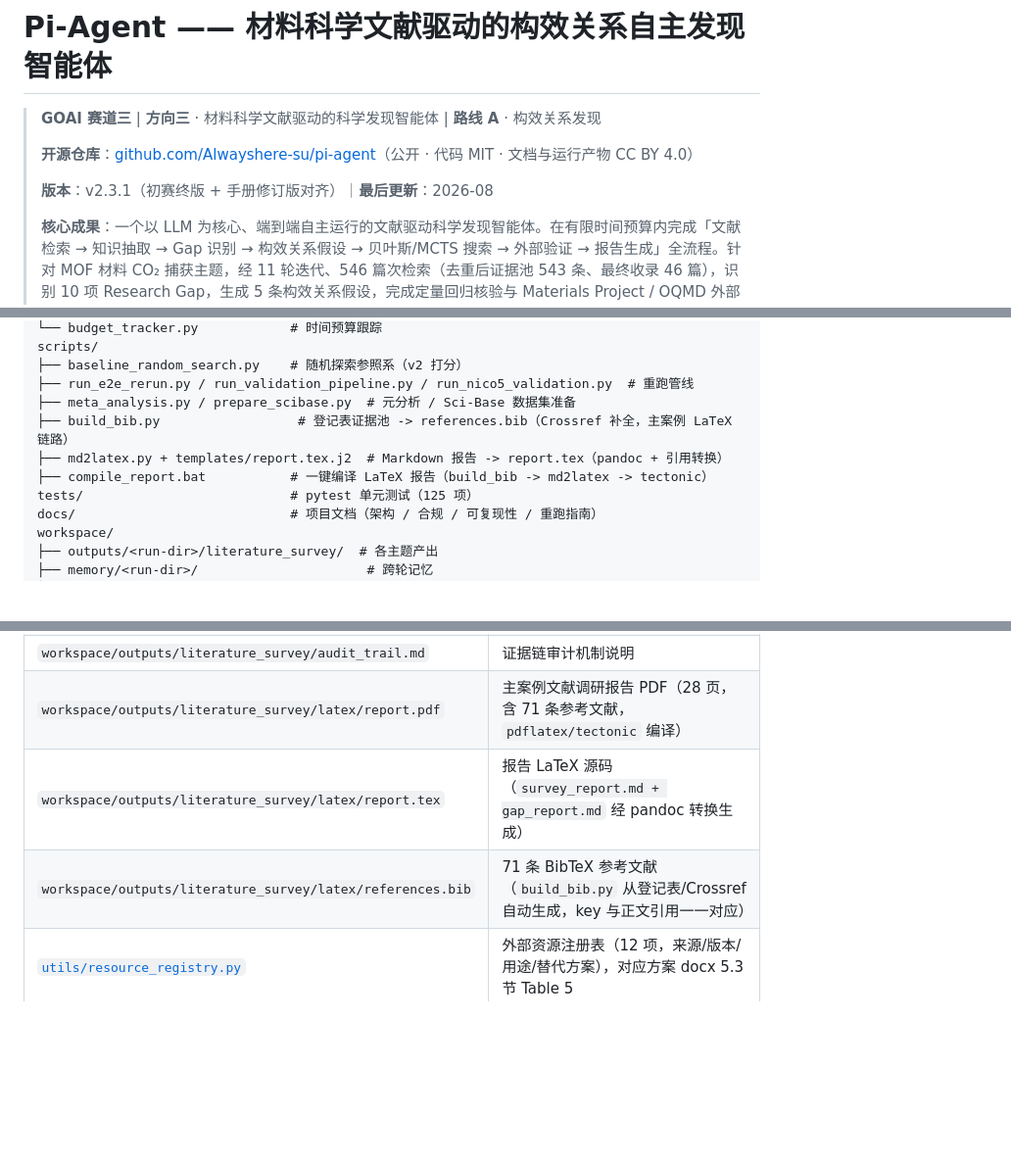
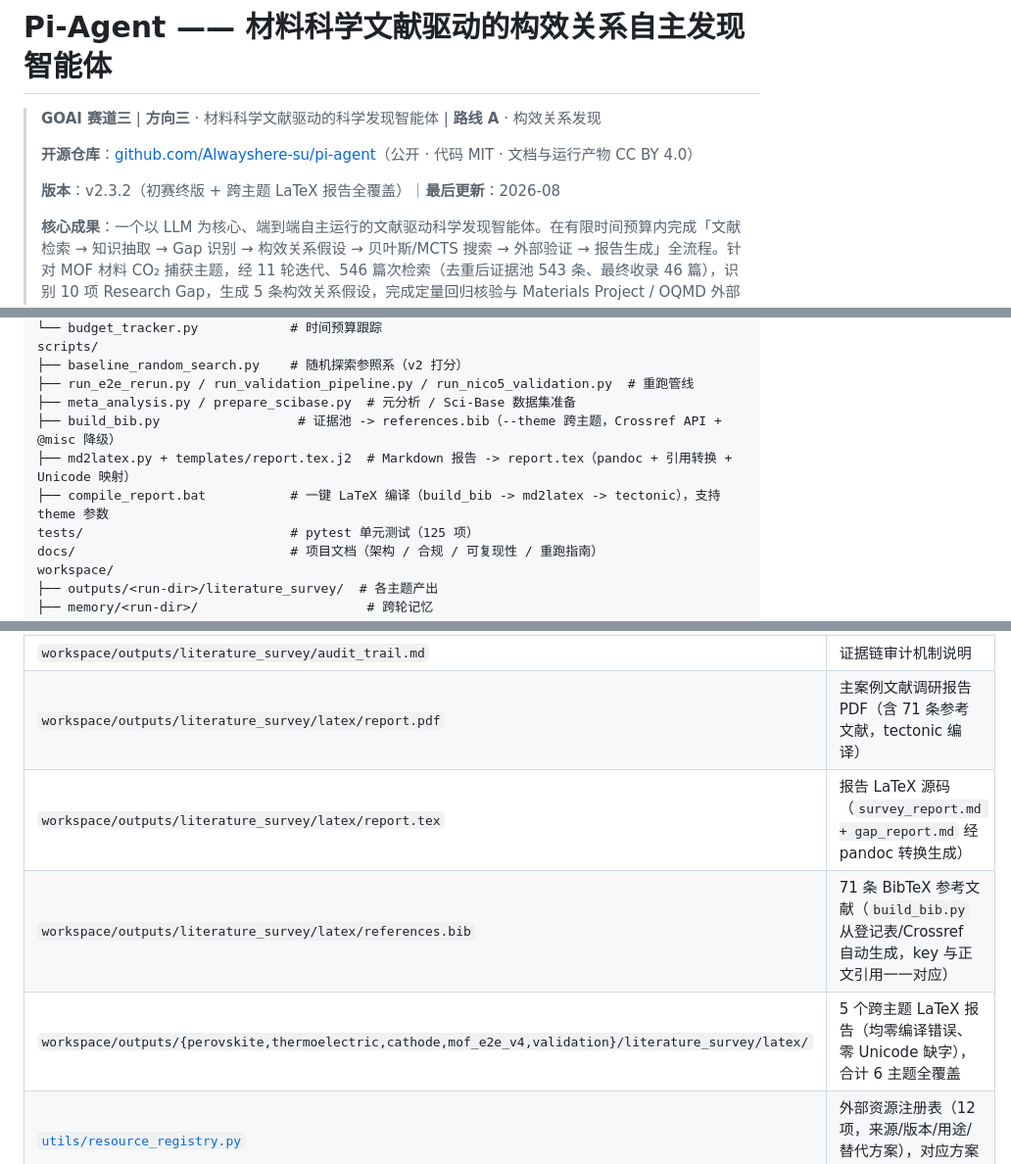
Before and after one commit to Alwayshere-su/pi-agent, a Markdown page: README.md, 3 parts joined by grey strips. Shown at 98% size. Rendered like a GitHub page; blank space fills up the shorter version.

Commit message:
docs: v2.3.2 — cross-theme LaTeX pipeline documented, 6 themes in README

```diff
--- a/README.md
+++ b/README.md
@@ -4,7 +4,7 @@
 >
 > **开源仓库**：[github.com/Alwayshere-su/pi-agent](https://github.com/Alwayshere-su/pi-agent)（公开 · 代码 MIT · 文档与运行产物 CC BY 4.0）
 >
-> **版本**：v2.3.1（初赛终版 + 手册修订版对齐）｜**最后更新**：2026-08
+> **版本**：v2.3.2（初赛终版 + 跨主题 LaTeX 报告全覆盖）｜**最后更新**：2026-08
 >
 > **核心成果**：一个以 LLM 为核心、端到端自主运行的文献驱动科学发现智能体。在有限时间预算内完成「文献检索 → 知识抽取 → Gap 识别 → 构效关系假设 → 贝叶斯/MCTS 搜索 → 外部验证 → 报告生成」全流程。针对 MOF 材料 CO₂ 捕获主题，经 11 轮迭代、546 篇次检索（去重后证据池 543 条、最终收录 46 篇），识别 10 项 Research Gap，生成 5 条构效关系假设，完成定量回归核验与 Materials Project / OQMD 外部交叉验证——流程完整、发现有效、引用干净、证据链可审计。
 
@@ -233,9 +233,9 @@ scripts/
 ├── baseline_random_search.py    # 随机探索参照系（v2 打分）
 ├── run_e2e_rerun.py / run_validation_pipeline.py / run_nico5_validation.py  # 重跑管线
 ├── meta_analysis.py / prepare_scibase.py  # 元分析 / Sci-Base 数据集准备
-├── build_bib.py                  # 登记表证据池 -> references.bib（Crossref 补全，主案例 LaTeX 链路）
-├── md2latex.py + templates/report.tex.j2  # Markdown 报告 -> report.tex（pandoc + 引用转换）
-├── compile_report.bat           # 一键编译 LaTeX 报告（build_bib -> md2latex -> tectonic）
+├── build_bib.py                  # 证据池 -> references.bib（--theme 跨主题，Crossref API + @misc 降级）
+├── md2latex.py + templates/report.tex.j2  # Markdown 报告 -> report.tex（pandoc + 引用转换 + Unicode 映射）
+├── compile_report.bat           # 一键 LaTeX 编译（build_bib -> md2latex -> tectonic），支持 theme 参数
 tests/                           # pytest 单元测试（125 项）
 docs/                            # 项目文档（架构 / 合规 / 可复现性 / 重跑指南）
 workspace/
@@ -278,9 +278,10 @@ workspace/
 | `workspace/outputs/literature_survey/paper_register.md` | 文献登记表（546 篇次口径说明 + 543 条证据池） |
 | `workspace/outputs/literature_survey/discovery/` | 假设、搜索记录、定量验证、参照系、外部验证（docx 全部数字的证据源） |
 | `workspace/outputs/literature_survey/audit_trail.md` | 证据链审计机制说明 |
-| `workspace/outputs/literature_survey/latex/report.pdf` | 主案例文献调研报告 PDF（28 页，含 71 条参考文献，`pdflatex/tectonic` 编译） |
+| `workspace/outputs/literature_survey/latex/report.pdf` | 主案例文献调研报告 PDF（含 71 条参考文献，tectonic 编译） |
 | `workspace/outputs/literature_survey/latex/report.tex` | 报告 LaTeX 源码（`survey_report.md + gap_report.md` 经 pandoc 转换生成） |
 | `workspace/outputs/literature_survey/latex/references.bib` | 71 条 BibTeX 参考文献（`build_bib.py` 从登记表/Crossref 自动生成，key 与正文引用一一对应） |
+| `workspace/outputs/{perovskite,thermoelectric,cathode,mof_e2e_v4,validation}/literature_survey/latex/` | 5 个跨主题 LaTeX 报告（均零编译错误、零 Unicode 缺字），合计 6 主题全覆盖 |
 | [`utils/resource_registry.py`](utils/resource_registry.py) | 外部资源注册表（12 项，来源/版本/用途/替代方案），对应方案 docx 5.3 节 Table 5 |
 | [`literature_agent/planned_capabilities.py`](literature_agent/planned_capabilities.py) | 复赛计划能力接口占位（混合检索/图谱库/自动二次核验），对应方案 docx 3.1.3 三项"为复赛计划" |
 
```
Also changed, not shown: other parts of README.md (+1 -0 lines).
